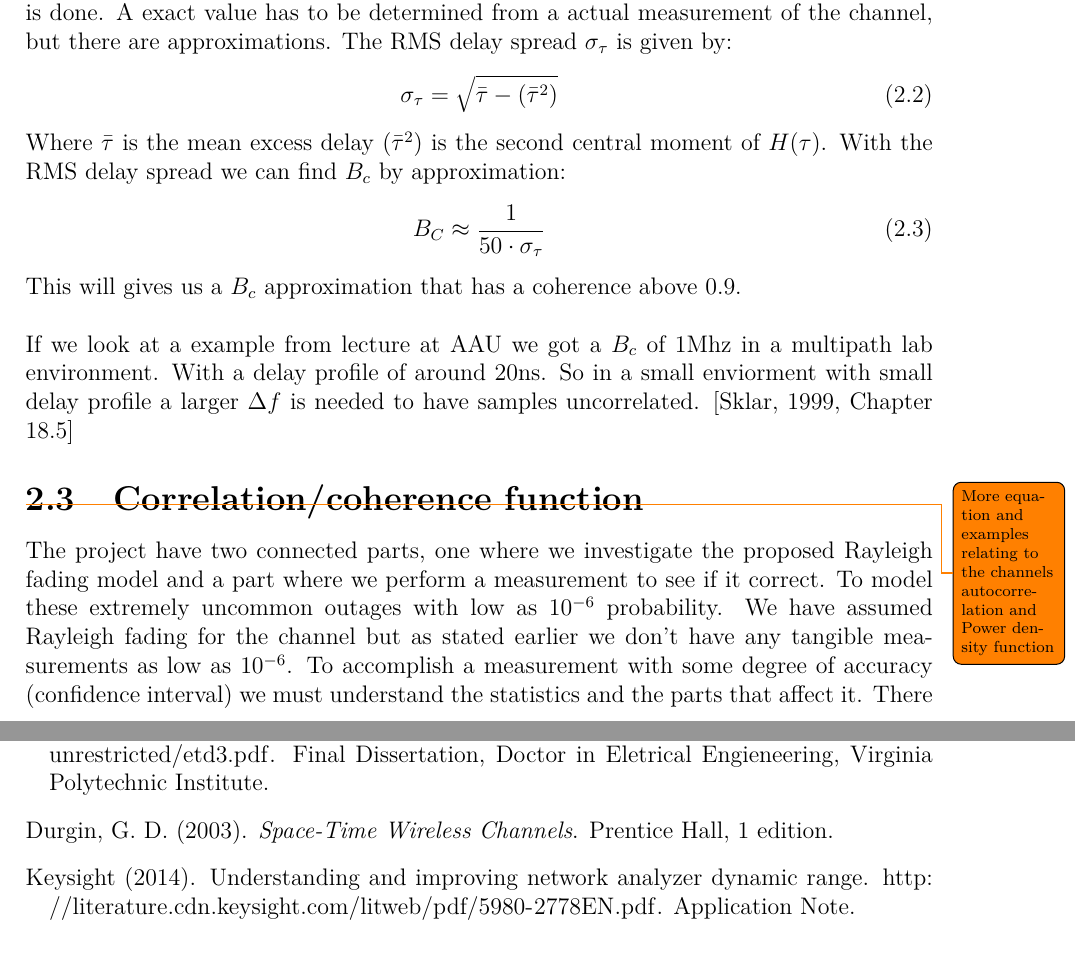
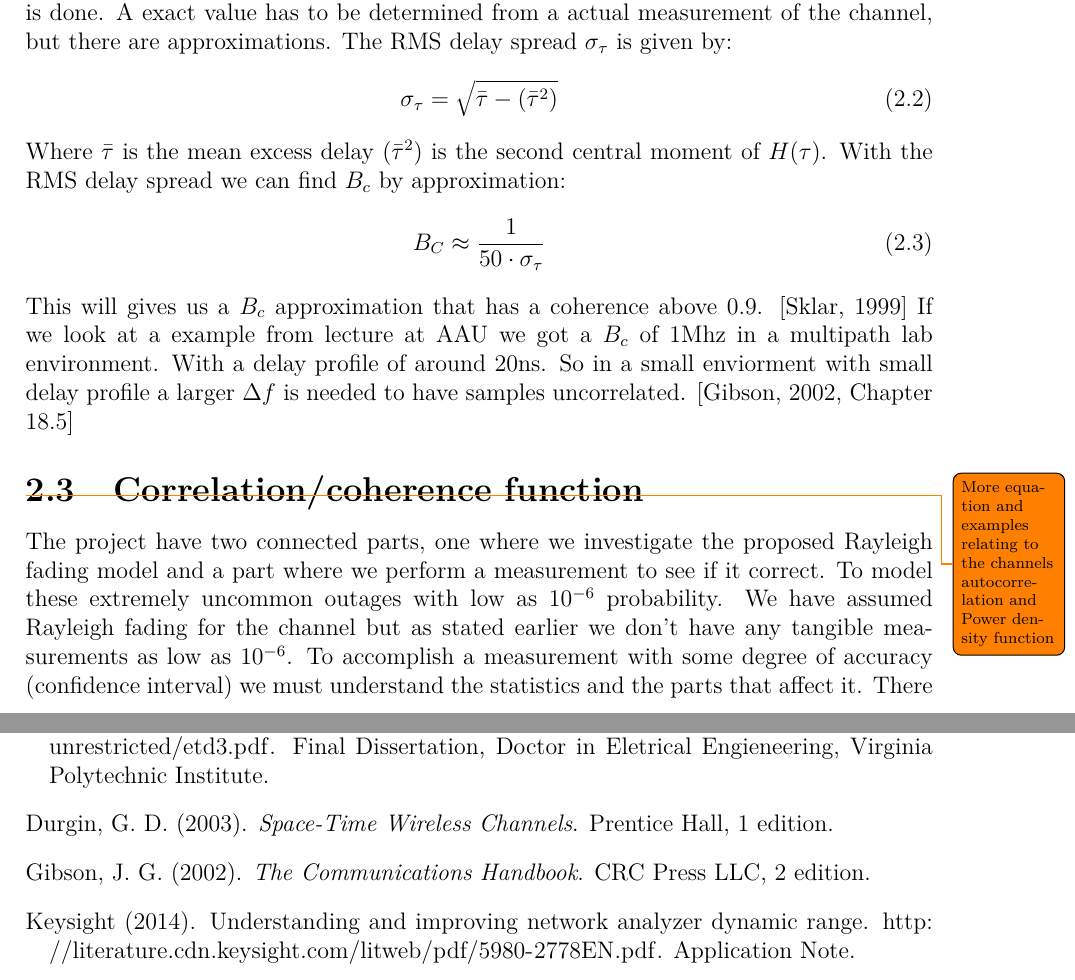
Before and after one commit to tkjj13/P8, a LaTeX thesis (report/main.tex, which reads report/chapter/channel.tex, report/setup/mybib.bib): two parts of pages 18 and 27 of 29, joined at a grey line, cut so that both start at the same text. Compiled offline with pdfLaTeX.

Commit message:
Added refrence in Rayleigh part

```diff
--- a/report/chapter/channel.tex
+++ b/report/chapter/channel.tex
@@ -173,9 +173,9 @@ the second central moment of $H(\tau)$. With the RMS delay spread we can find $B
 B_C \approx \frac{1}{50 \cdot \sigma_{\tau}}
 \end{equation}
 This will gives us a $B_c$ approximation that has a coherence above 0.9.
-
+\citep{RayFadeHandbook}
 If we look at a example from lecture at AAU we got a $B_c$ of 1Mhz in a multipath lab environment. With a delay profile of around 20ns. So in a small enviorment with small delay profile a larger $\Delta f$ is needed to have samples uncorrelated.
-\citep[Chapter 18.5]{RayFadeHandbook}
+\citep[Chapter 18.5]{ComHandbook}
 
 
 
--- a/report/setup/mybib.bib
+++ b/report/setup/mybib.bib
@@ -6,3 +6,4 @@
 %%%%%%%%%%%%%%%%%%%%%%%%%%%%%%%%%%%%%%%%%%%%%%%%%%%%%%%%%%%%%%%%%%%%%%%%%%%%%%%%%%%%%%
 %%%%%%%%%%%%%%%%%%%%%%%%%%%%%%%%%%%%%%%%%%%%%%%%%%%%%%%%%%%%%%%%%%%%%%%%%%%%%%%%%%%%%%
 
+@book{ComHandbook,
@@ -9,3 +13,7 @@
+  edition  = "2",
+  howpublished = {\url{https://books.google.dk/books?id=Tokk5bZxB0MC&pg=SA16-PA4&lpg=SA16-PA4&dq=frequency+hopping+diversity+frequency+separation&source=bl&ots=mTmkENATqS&sig=O3EiOtM03mqgHbk1j6ZOfXka3_M&hl=en&sa=X&ved=0ahUKEwj_lMT5z-TSAhXCNpoKHUcpAmUQ6AEIQzAG#v=onepage&q=frequency%20hopping%20diversity%20frequency%20separation&f=false}},
+  year={2002},
+}
 @book{RayFadeHandbook,
   title={Rayleigh Fading Channels},
   author={Bernad Sklar},
```
Also changed, not shown: report/setup/mybib.bib (3 more changed lines).
